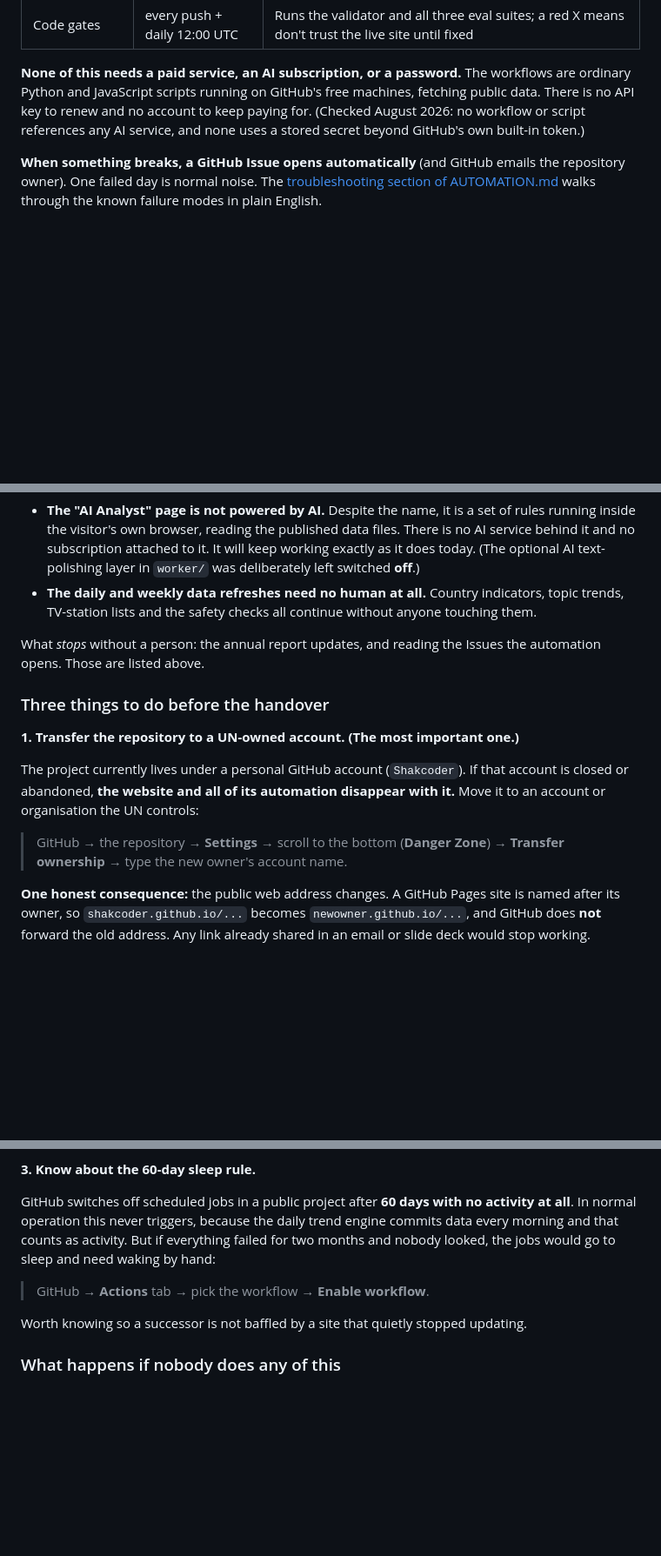
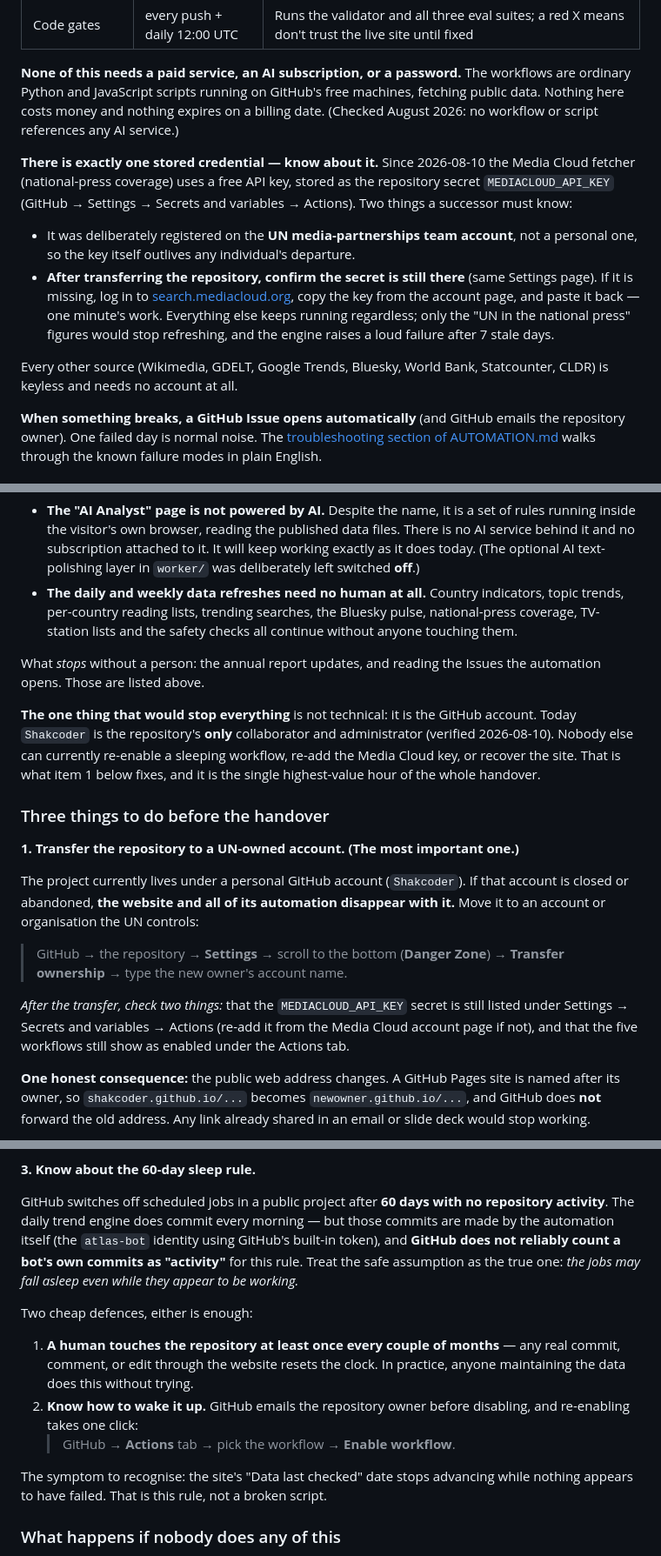
Before and after one commit to Shakcoder/UN-Media-Consumption-Map-, a Markdown page: HANDOVER.md, 3 parts joined by grey strips. Shown at 87% size. Drawn GitHub-style; blank space fills up the shorter version.

Commit message:
docs(handover): correct two claims that today's work made unsafe
Shakti asked whether the automation survives the handover. Verifying
that turned up two problems in HANDOVER.md — one factually wrong as of
today, one optimistic about something that cannot be verified:

1. It stated "there is no API key to renew ... none uses a stored
   secret beyond GitHub's own built-in token". Integrating Media Cloud
   this morning made that false. Now documented properly: the one
   secret (MEDIACLOUD_API_KEY), the fact it was registered on the UN
   team account so it outlives any individual, that a transfer must be
   followed by confirming the secret survived, and that only the
   national-press figures depend on it (with a 7-day loud alarm).

2. It claimed the 60-day scheduled-workflow sleep rule "never
   triggers, because the daily trend engine commits every morning and
   that counts as activity". Those commits come from the bot's own
   token, and GitHub does not reliably count bot commits as repository
   activity. Rewritten to take the pessimistic reading (asymmetric
   risk: being wrong optimistically kills the site silently; being
   wrong pessimistically costs one click), with the symptom to
   recognise and two cheap defences.

Also recorded, verified via the API today: Shakcoder is the repo's ONLY
collaborator/admin, so nobody else can currently wake a workflow or
restore the key — stated plainly where the reassuring section could
otherwise lull a reader.

Co-Authored-By: Claude Opus 5 <noreply@anthropic.com>

```diff
--- a/HANDOVER.md
+++ b/HANDOVER.md
@@ -53,9 +53,26 @@ button. Full detail: [docs/AUTOMATION.md](docs/AUTOMATION.md).
 
 **None of this needs a paid service, an AI subscription, or a password.** The
 workflows are ordinary Python and JavaScript scripts running on GitHub's free
-machines, fetching public data. There is no API key to renew and no account to
-keep paying for. (Checked August 2026: no workflow or script references any AI
-service, and none uses a stored secret beyond GitHub's own built-in token.)
+machines, fetching public data. Nothing here costs money and nothing expires on
+a billing date. (Checked August 2026: no workflow or script references any AI
+service.)
+
+**There is exactly one stored credential — know about it.** Since 2026-08-10 the
+Media Cloud fetcher (national-press coverage) uses a free API key, stored as the
+repository secret `MEDIACLOUD_API_KEY` (GitHub → Settings → Secrets and variables
+→ Actions). Two things a successor must know:
+
+- It was deliberately registered on the **UN media-partnerships team account**,
+  not a personal one, so the key itself outlives any individual's departure.
+- **After transferring the repository, confirm the secret is still there** (same
+  Settings page). If it is missing, log in to
+  [search.mediacloud.org](https://search.mediacloud.org/), copy the key from the
+  account page, and paste it back — one minute's work. Everything else keeps
+  running regardless; only the "UN in the national press" figures would stop
+  refreshing, and the engine raises a loud failure after 7 stale days.
+
+Every other source (Wikimedia, GDELT, Google Trends, Bluesky, World Bank,
+Statcounter, CLDR) is keyless and needs no account at all.
 
 **When something breaks, a GitHub Issue opens automatically** (and GitHub
 emails the repository owner). One failed day is normal noise. The
@@ -129,11 +146,19 @@ Two points that surprise people:
   it. It will keep working exactly as it does today. (The optional AI
   text-polishing layer in `worker/` was deliberately left switched **off**.)
 - **The daily and weekly data refreshes need no human at all.** Country
-  indicators, topic trends, TV-station lists and the safety checks all continue
-  without anyone touching them.
+  indicators, topic trends, per-country reading lists, trending searches, the
+  Bluesky pulse, national-press coverage, TV-station lists and the safety
+  checks all continue without anyone touching them.
 
 What *stops* without a person: the annual report updates, and reading the
 Issues the automation opens. Those are listed above.
+
+**The one thing that would stop everything** is not technical: it is the
+GitHub account. Today `Shakcoder` is the repository's **only** collaborator and
+administrator (verified 2026-08-10). Nobody else can currently re-enable a
+sleeping workflow, re-add the Media Cloud key, or recover the site. That is
+what item 1 below fixes, and it is the single highest-value hour of the whole
+handover.
 
 ### Three things to do before the handover
 
@@ -145,6 +170,11 @@ disappear with it.** Move it to an account or organisation the UN controls:
 
 > GitHub → the repository → **Settings** → scroll to the bottom (**Danger
 > Zone**) → **Transfer ownership** → type the new owner's account name.
+
+*After the transfer, check two things:* that the `MEDIACLOUD_API_KEY` secret is
+still listed under Settings → Secrets and variables → Actions (re-add it from
+the Media Cloud account page if not), and that the five workflows still show as
+enabled under the Actions tab.
 
 **One honest consequence:** the public web address changes. A GitHub Pages
 site is named after its owner, so `shakcoder.github.io/...` becomes
@@ -171,15 +201,23 @@ the Issue it created and follow the steps written inside it.*
 **3. Know about the 60-day sleep rule.**
 
 GitHub switches off scheduled jobs in a public project after **60 days with no
-activity at all**. In normal operation this never triggers, because the daily
-trend engine commits data every morning and that counts as activity. But if
-everything failed for two months and nobody looked, the jobs would go to sleep
-and need waking by hand:
+repository activity**. The daily trend engine does commit every morning — but
+those commits are made by the automation itself (the `atlas-bot` identity using
+GitHub's built-in token), and **GitHub does not reliably count a bot's own
+commits as "activity"** for this rule. Treat the safe assumption as the true
+one: *the jobs may fall asleep even while they appear to be working.*
 
-> GitHub → **Actions** tab → pick the workflow → **Enable workflow**.
+Two cheap defences, either is enough:
 
-Worth knowing so a successor is not baffled by a site that quietly stopped
-updating.
+1. **A human touches the repository at least once every couple of months** —
+   any real commit, comment, or edit through the website resets the clock. In
+   practice, anyone maintaining the data does this without trying.
+2. **Know how to wake it up.** GitHub emails the repository owner before
+   disabling, and re-enabling takes one click:
+   > GitHub → **Actions** tab → pick the workflow → **Enable workflow**.
+
+The symptom to recognise: the site's "Data last checked" date stops advancing
+while nothing appears to have failed. That is this rule, not a broken script.
 
 ### What happens if nobody does any of this
 
```
